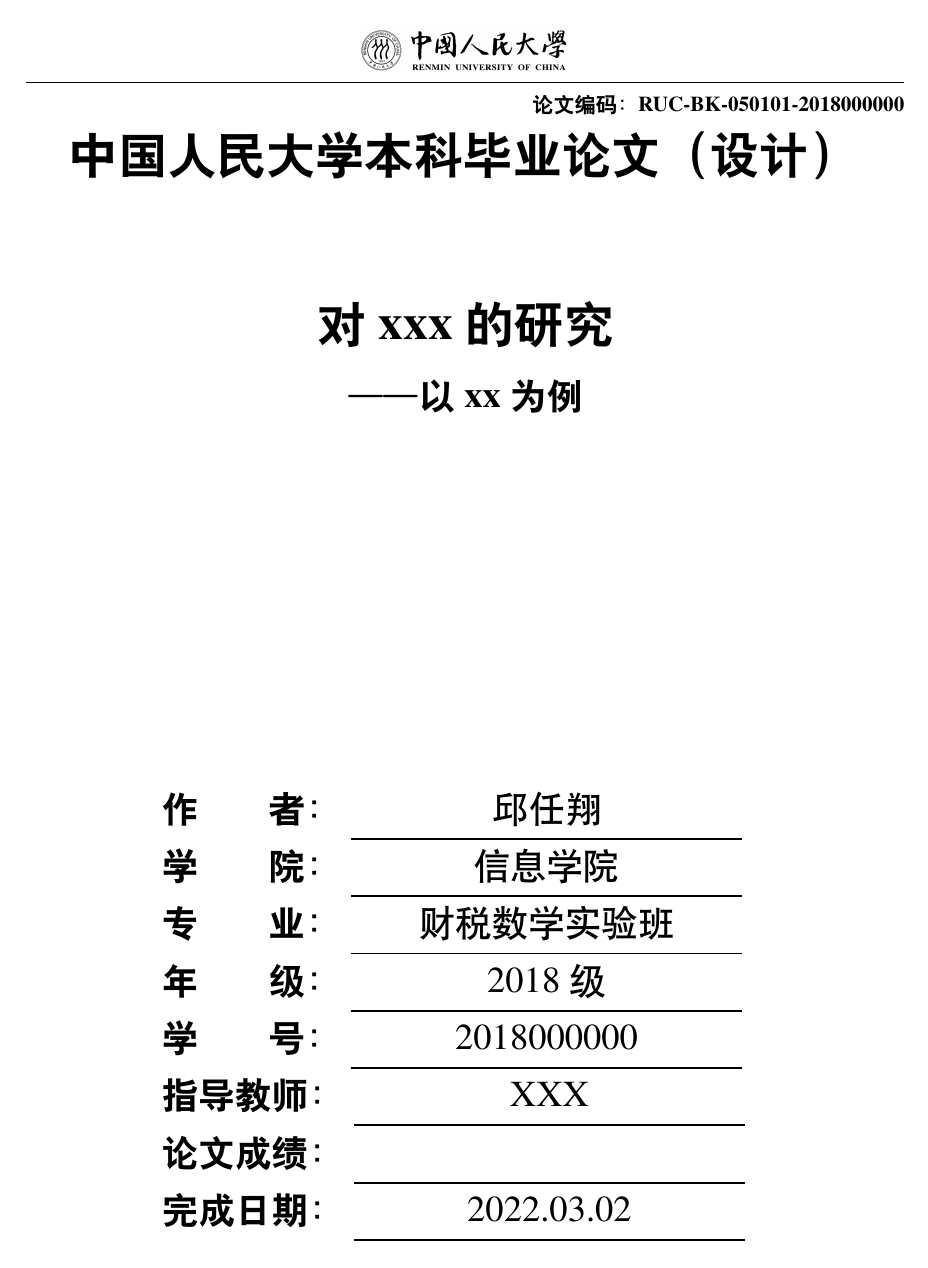
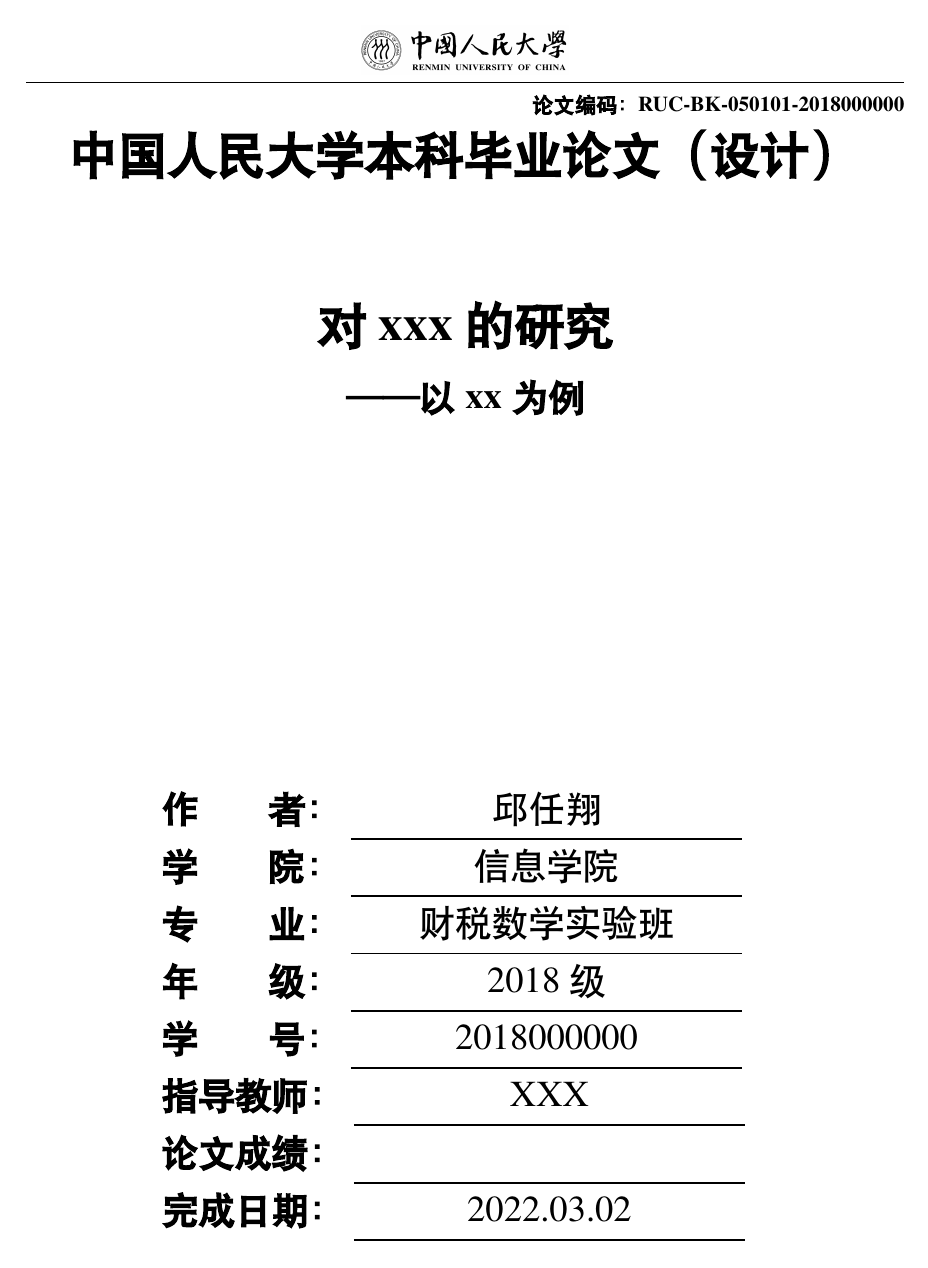
Before and after one commit to HughYau/RUCthesis-for-Bachelor, a LaTeX document (main.tex): page 1 of 9. Compiled offline with XeLaTeX; a missing font is replaced by an installed copy or a similar font.

Commit message:
Update main.tex

```diff
--- a/main.tex
+++ b/main.tex
@@ -50,7 +50,13 @@
 \usepackage{enumitem}
 \usepackage{titlesec}
 
-
+%将字体改为中易宋体和中易黑体
+\setCJKmainfont{SimSun.ttc}[AutoFakeBold]
+\setCJKsansfont{SimHei.ttf}[AutoFakeBold]
+\setCJKfamilyfont{hei}{SimHei.ttf}[AutoFakeBold]
+\setCJKfamilyfont{song}{SimSun.ttc}[AutoFakeBold]
+\renewcommand{\heiti}{\CJKfamily{hei}}
+\renewcommand{\songti}{\CJKfamily{song}}
 
 \usepackage[backend=biber,style=gb7714-2015ay,gbalign =right,gbpub=true,mergedate=none]{biblatex}
 %biblatex宏包的参考文献数据源加载方式
```
